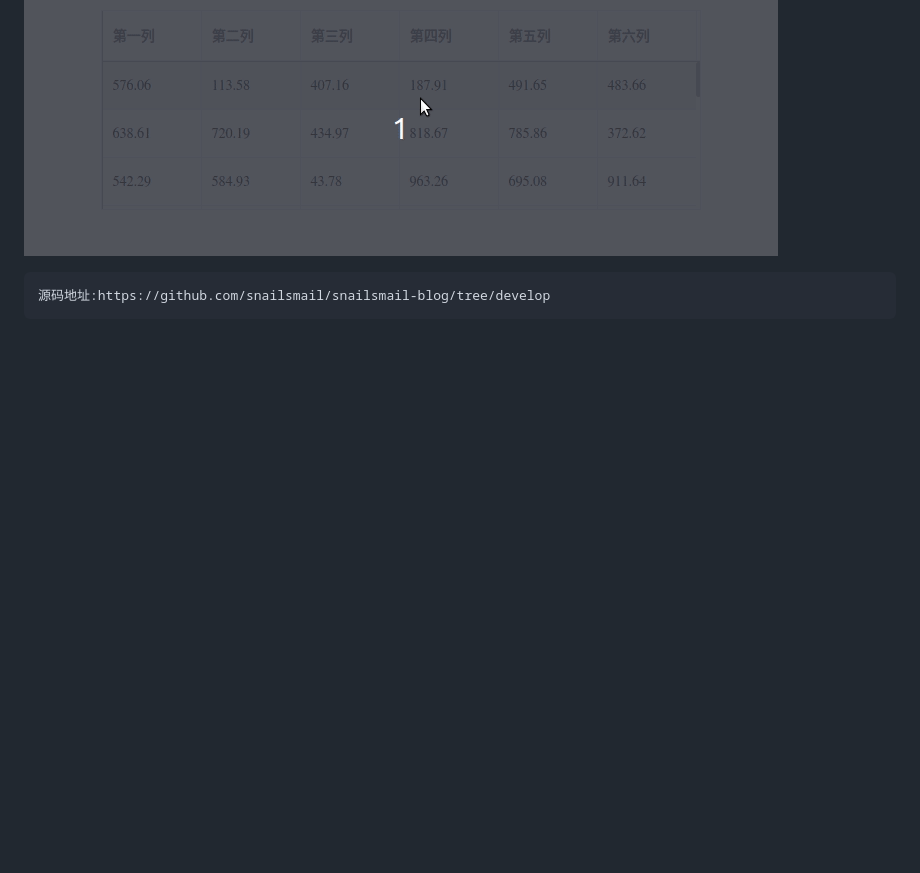
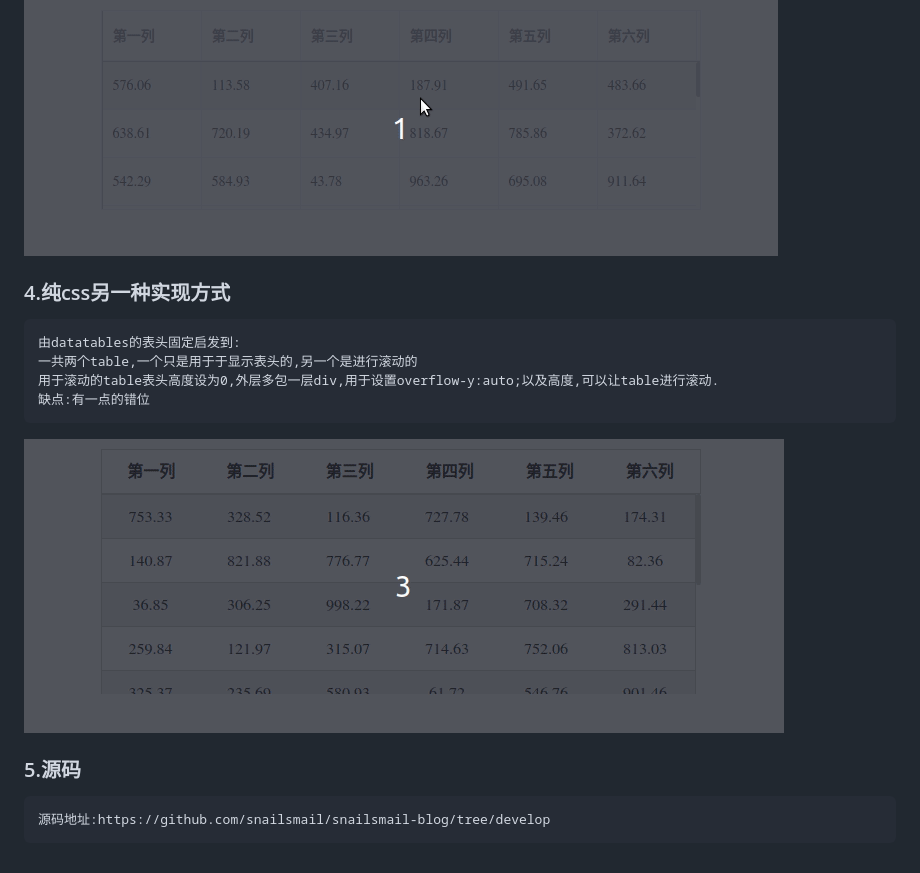
Before and after one commit to snailsmail/snailsmail-blog, a Markdown page: 01-表头固定/README.md, the part around the change. Drawn GitHub-style; pictures changed too: 01-表头固定/imgs/纯css另一种实现方式.gif (added); blank space fills up the shorter version.

```diff
--- a/01-表头固定/README.md
+++ b/01-表头固定/README.md
@@ -25,5 +25,14 @@
 
 ![效果图](./imgs/vue组件库elementUI实现表头固定.gif)
 
+### 4.纯css另一种实现方式
+    由datatables的表头固定启发到:
+    一共两个table,一个只是用于于显示表头的,另一个是进行滚动的
+    用于滚动的table表头高度设为0,外层多包一层div,用于设置overflow-y:auto;以及高度,可以让table进行滚动.
+    缺点:有一点的错位
+
+![效果图](./imgs/纯css另一种实现方式.gif)
+
+### 5.源码
 
     源码地址:https://github.com/snailsmail/snailsmail-blog/tree/develop
```
Also changed, not shown: 1 other file.
